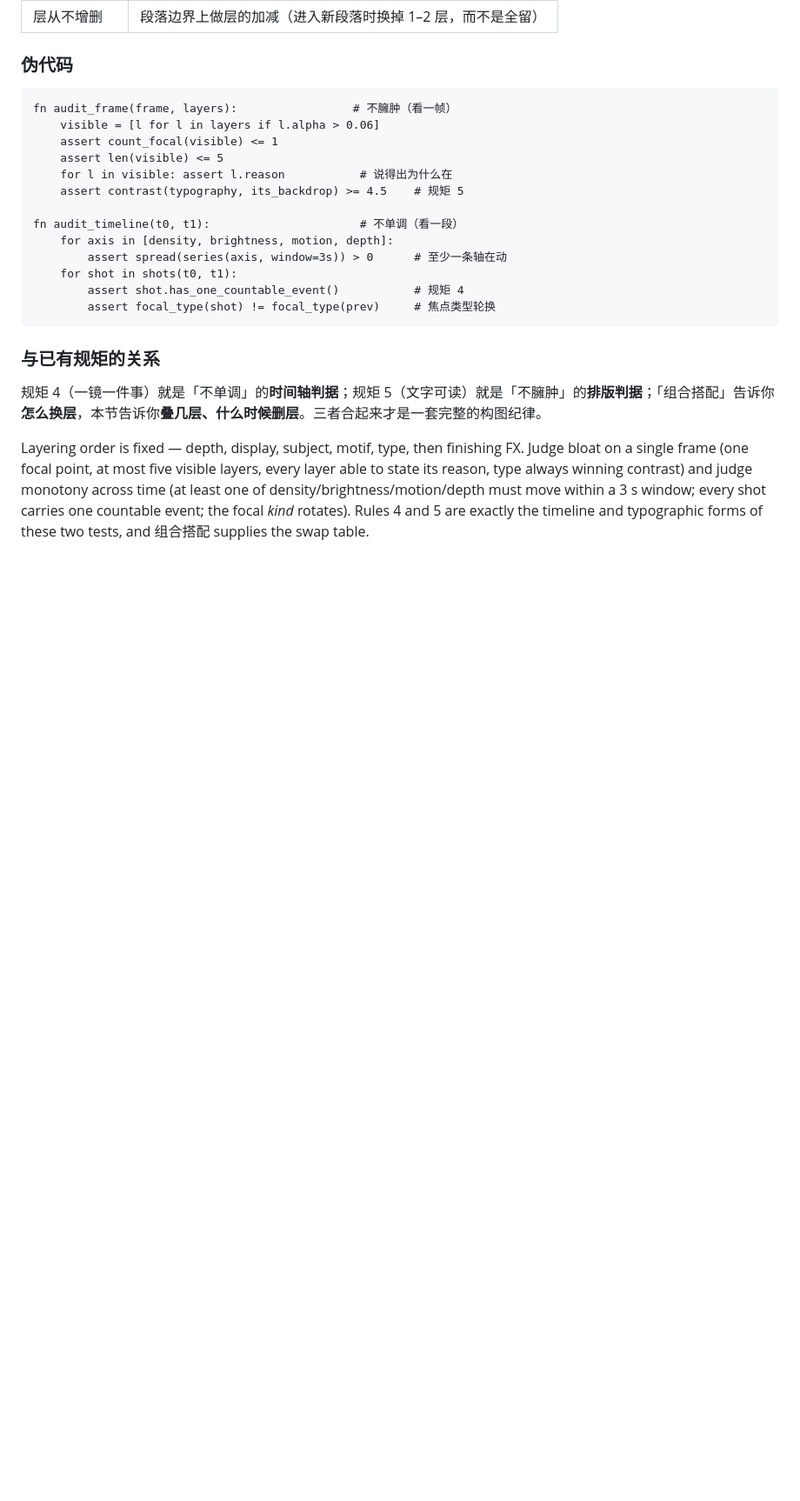
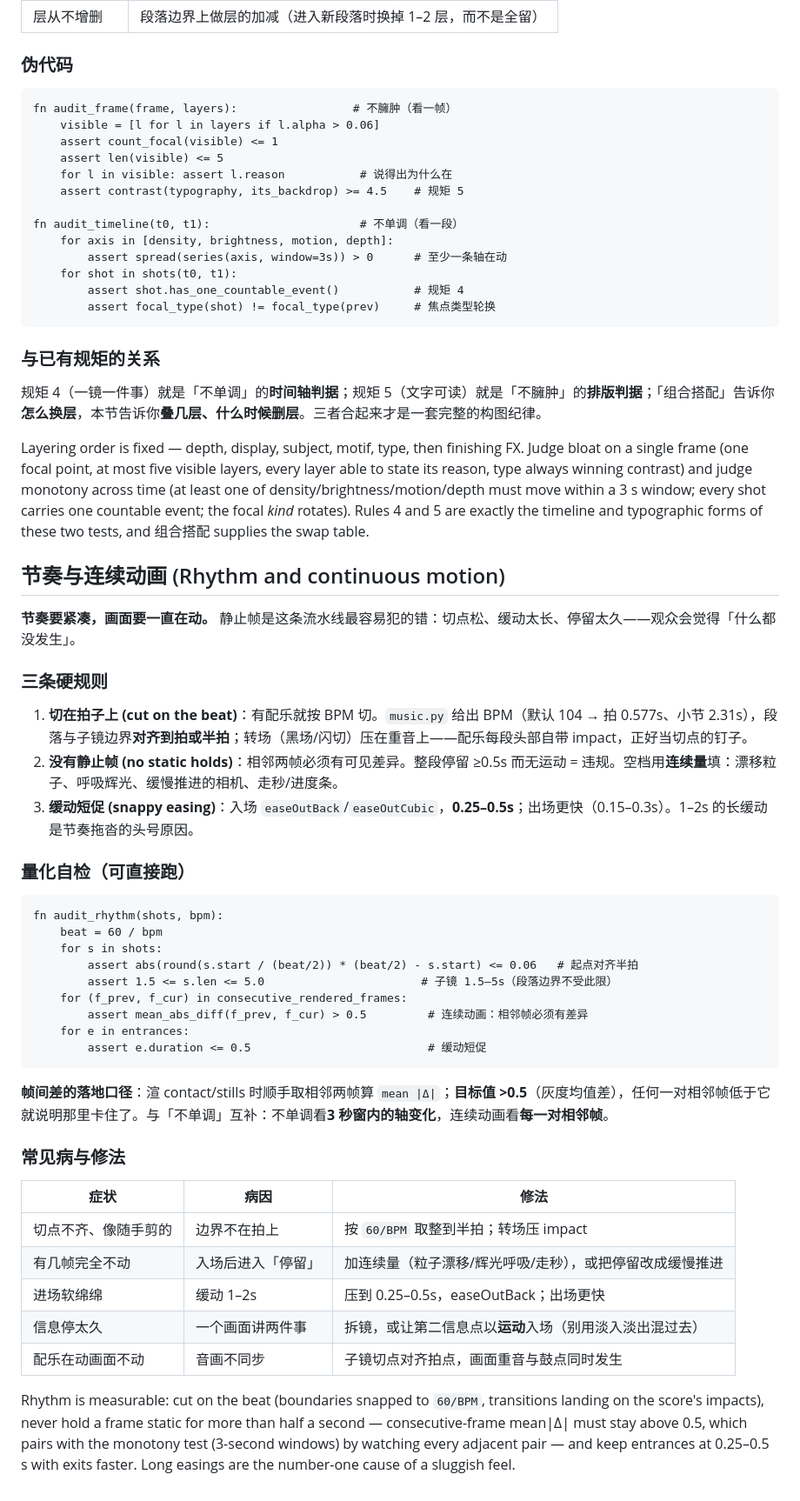
Before and after one commit to ayst-z/music-code-mv, a Markdown page: skill/reference/styles.md, the part around the change. Shown at 87% size. Drawn GitHub-style; blank space fills up the shorter version.

Commit message:
docs: 节奏与连续动画规则入 styles.md（切在拍上/零静止帧/缓动短促）feat: rhythm and continuous-motion rules
styles.md 新增「节奏与连续动画」节（用户指令：节奏更紧凑、要极富节奏感的连续动画）：三条硬规则——①**切在拍上**：段与子镜边界按 60/BPM 吸到拍或半拍（≤0.06s 误差），转场压配乐 impact（每段头部自带重音当切点钉子）；②**零静止帧**：相邻两帧 mean|Δ|>0.5（灰度），停留≥0.5s 无运动=违规，空档用连续量填（粒子漂移/辉光呼吸/缓慢推进/走秒进度条）；③**缓动短促**：入场0.25–0.5s（easeOutBack/Cubic）、出场0.15–0.3s，1–2s 长缓动是拖沓头号原因。含量化自检伪代码 audit_rhythm（半拍对齐检查、帧间Δ>0.5、入场≤0.5s）与五条常见病→修法表；明确与「不单调」判据的分工（3 秒窗 vs 相邻帧对）。SKILL.md 参考清单 zh/en 同步。已向 showcase-video 与 creation-flow 各下改造指令（段内子镜吸半拍、帧间Δ进自检表、缓动压短、信息点以运动入场）。privacy 38 + plugin 45 + client 148 全绿，快照一致。

````diff
--- a/skill/reference/styles.md
+++ b/skill/reference/styles.md
@@ -612,3 +612,41 @@ fn audit_timeline(t0, t1):                      # 不单调（看一段）
 规矩 4（一镜一件事）就是「不单调」的**时间轴判据**；规矩 5（文字可读）就是「不臃肿」的**排版判据**；「组合搭配」告诉你**怎么换层**，本节告诉你**叠几层、什么时候删层**。三者合起来才是一套完整的构图纪律。
 
 Layering order is fixed — depth, display, subject, motif, type, then finishing FX. Judge bloat on a single frame (one focal point, at most five visible layers, every layer able to state its reason, type always winning contrast) and judge monotony across time (at least one of density/brightness/motion/depth must move within a 3 s window; every shot carries one countable event; the focal *kind* rotates). Rules 4 and 5 are exactly the timeline and typographic forms of these two tests, and 组合搭配 supplies the swap table.
+
+## 节奏与连续动画 (Rhythm and continuous motion)
+
+**节奏要紧凑，画面要一直在动。** 静止帧是这条流水线最容易犯的错：切点松、缓动太长、停留太久——观众会觉得「什么都没发生」。
+
+### 三条硬规则
+
+1. **切在拍子上 (cut on the beat)**：有配乐就按 BPM 切。`music.py` 给出 BPM（默认 104 → 拍 0.577s、小节 2.31s），段落与子镜边界**对齐到拍或半拍**；转场（黑场/闪切）压在重音上——配乐每段头部自带 impact，正好当切点的钉子。
+2. **没有静止帧 (no static holds)**：相邻两帧必须有可见差异。整段停留 ≥0.5s 而无运动 = 违规。空档用**连续量**填：漂移粒子、呼吸辉光、缓慢推进的相机、走秒/进度条。
+3. **缓动短促 (snappy easing)**：入场 `easeOutBack`/`easeOutCubic`，**0.25–0.5s**；出场更快（0.15–0.3s）。1–2s 的长缓动是节奏拖沓的头号原因。
+
+### 量化自检（可直接跑）
+
+```text
+fn audit_rhythm(shots, bpm):
+    beat = 60 / bpm
+    for s in shots:
+        assert abs(round(s.start / (beat/2)) * (beat/2) - s.start) <= 0.06   # 起点对齐半拍
+        assert 1.5 <= s.len <= 5.0                       # 子镜 1.5–5s（段落边界不受此限）
+    for (f_prev, f_cur) in consecutive_rendered_frames:
+        assert mean_abs_diff(f_prev, f_cur) > 0.5         # 连续动画：相邻帧必须有差异
+    for e in entrances:
+        assert e.duration <= 0.5                          # 缓动短促
+```
+
+**帧间差的落地口径**：渲 contact/stills 时顺手取相邻两帧算 `mean |Δ|`；**目标值 >0.5**（灰度均值差），任何一对相邻帧低于它就说明那里卡住了。与「不单调」互补：不单调看**3 秒窗内的轴变化**，连续动画看**每一对相邻帧**。
+
+### 常见病与修法
+
+| 症状 | 病因 | 修法 |
+|---|---|---|
+| 切点不齐、像随手剪的 | 边界不在拍上 | 按 `60/BPM` 取整到半拍；转场压 impact |
+| 有几帧完全不动 | 入场后进入「停留」 | 加连续量（粒子漂移/辉光呼吸/走秒），或把停留改成缓慢推进 |
+| 进场软绵绵 | 缓动 1–2s | 压到 0.25–0.5s，easeOutBack；出场更快 |
+| 信息停太久 | 一个画面讲两件事 | 拆镜，或让第二信息点以**运动**入场（别用淡入淡出混过去） |
+| 配乐在动画面不动 | 音画不同步 | 子镜切点对齐拍点，画面重音与鼓点同时发生 |
+
+Rhythm is measurable: cut on the beat (boundaries snapped to `60/BPM`, transitions landing on the score's impacts), never hold a frame static for more than half a second — consecutive-frame mean|Δ| must stay above 0.5, which pairs with the monotony test (3-second windows) by watching every adjacent pair — and keep entrances at 0.25–0.5 s with exits faster. Long easings are the number-one cause of a sluggish feel.
````
Also changed, not shown: skill/SKILL.md (+1 -1 lines).
